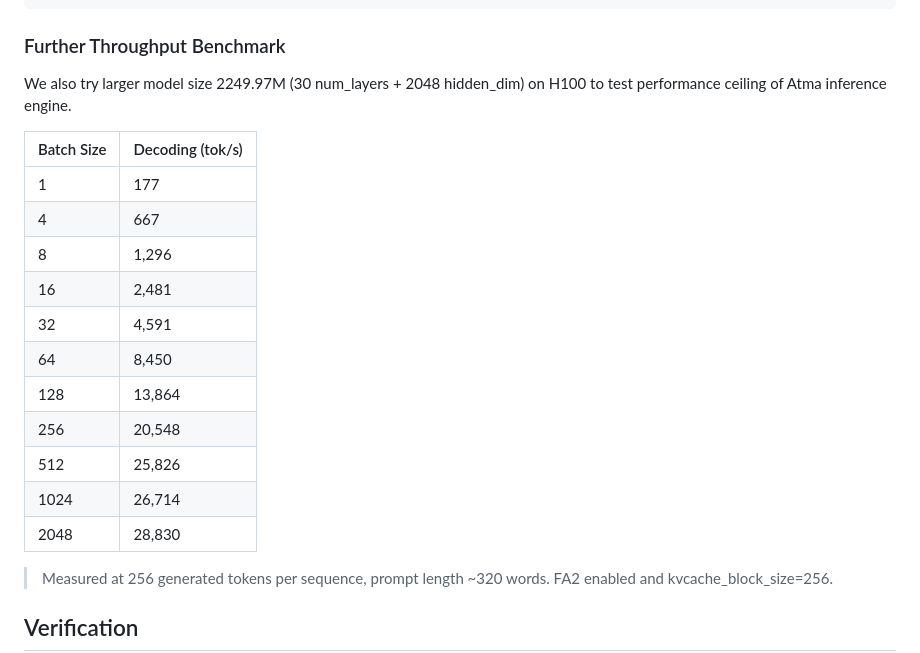
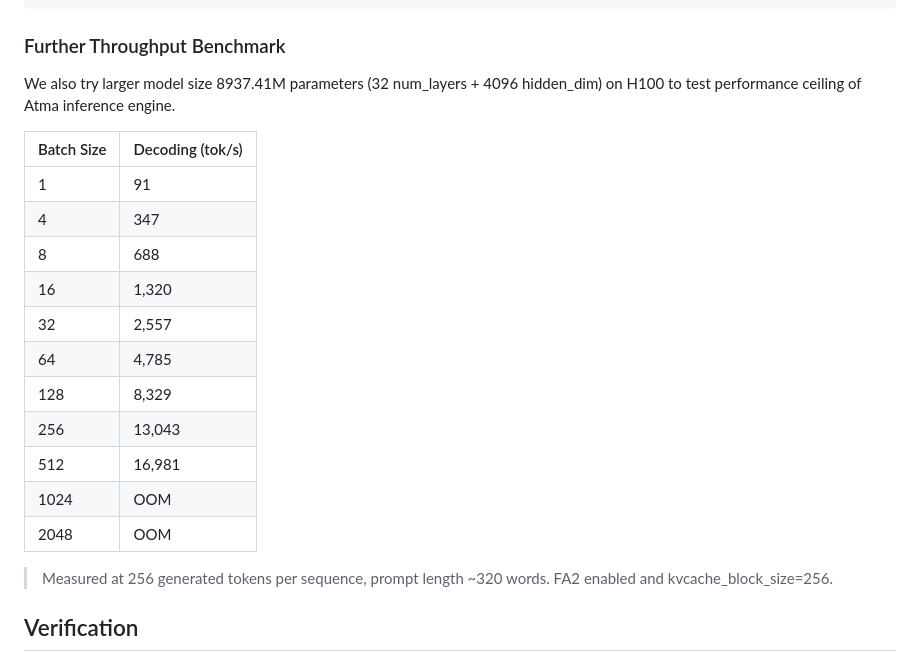
Before and after one commit to akbar2habibullah/atma, a Markdown page: README.md, the part around the change. Rendered like a GitHub page.

Commit message:
update H100 inference stress test

```diff
--- a/README.md
+++ b/README.md
@@ -231,21 +231,21 @@ Total num output tokens:  131072
 
 ### Further Throughput Benchmark
 
-We also try larger model size 2249.97M (30 num_layers + 2048 hidden_dim) on H100 to test performance ceiling of Atma inference engine.
+We also try larger model size 8937.41M parameters (32 num_layers + 4096 hidden_dim) on H100 to test performance ceiling of Atma inference engine.
 
-| Batch Size | Decoding   (tok/s) |
-|------------|--------------------|
-| 1          | 177                |
-| 4          | 667                |
-| 8          | 1,296              |
-| 16         | 2,481              |
-| 32         | 4,591              |
-| 64         | 8,450              |
-| 128        | 13,864             |
-| 256        | 20,548             |
-| 512        | 25,826             |
-| 1024       | 26,714             |
-| 2048       | 28,830             |
+| Batch Size | Decoding (tok/s) |
+|------------|------------------|
+| 1          | 91               |
+| 4          | 347              |
+| 8          | 688              |
+| 16         | 1,320            |
+| 32         | 2,557            |
+| 64         | 4,785            |
+| 128        | 8,329            |
+| 256        | 13,043           |
+| 512        | 16,981           |
+| 1024       | OOM              |
+| 2048       | OOM              |
 
 > Measured at 256 generated tokens per sequence, prompt length ~320 words. FA2 enabled and kvcache_block_size=256.
 
```
